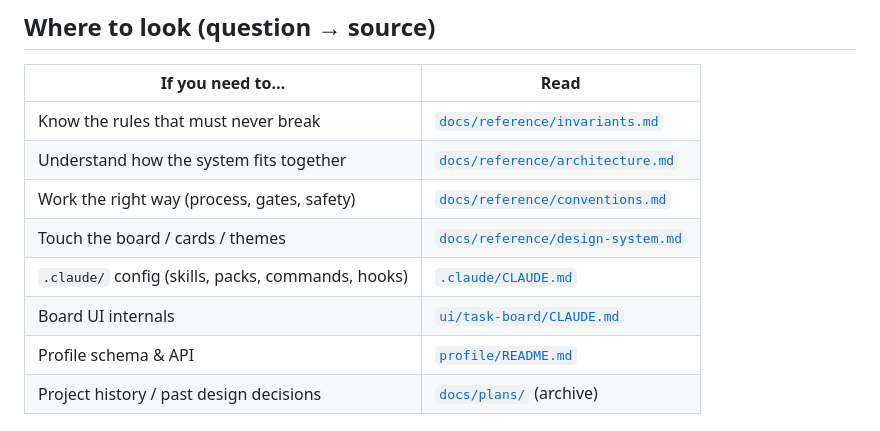
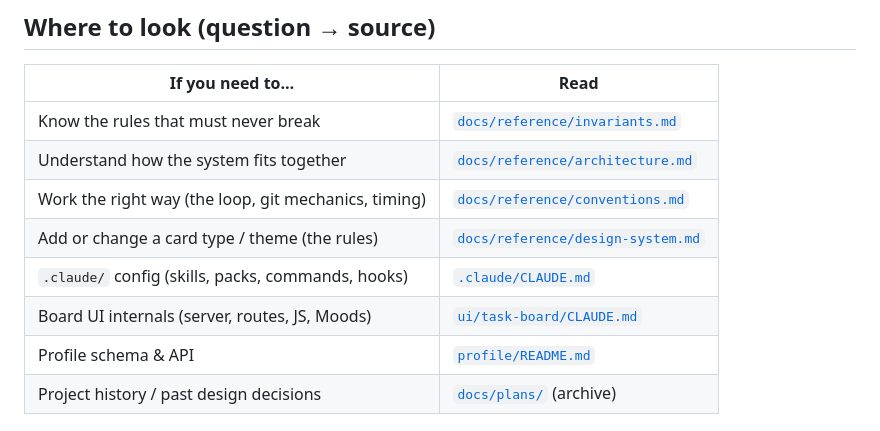
Before and after one commit to TRA514/Magnolia, a Markdown page: CLAUDE.md, the part around the change. Drawn GitHub-style.

Commit message:
docs(router): disambiguate overlapping question->source rows
Quality-review fix: scope conventions row to loop/git/timing (gates+safety laws
are invariants); split design-system "rules" from ui/task-board "internals" so a
cold agent picks the right door first try.

Co-Authored-By: Claude Opus 4.8 (1M context) <noreply@anthropic.com>

```diff
--- a/CLAUDE.md
+++ b/CLAUDE.md
@@ -20,10 +20,10 @@ Full laws + enforcing commands: [`docs/reference/invariants.md`](docs/reference/
 |---|---|
 | Know the rules that must never break | [`docs/reference/invariants.md`](docs/reference/invariants.md) |
 | Understand how the system fits together | [`docs/reference/architecture.md`](docs/reference/architecture.md) |
-| Work the right way (process, gates, safety) | [`docs/reference/conventions.md`](docs/reference/conventions.md) |
-| Touch the board / cards / themes | [`docs/reference/design-system.md`](docs/reference/design-system.md) |
+| Work the right way (the loop, git mechanics, timing) | [`docs/reference/conventions.md`](docs/reference/conventions.md) |
+| Add or change a card type / theme (the rules) | [`docs/reference/design-system.md`](docs/reference/design-system.md) |
 | `.claude/` config (skills, packs, commands, hooks) | [`.claude/CLAUDE.md`](.claude/CLAUDE.md) |
-| Board UI internals | [`ui/task-board/CLAUDE.md`](ui/task-board/CLAUDE.md) |
+| Board UI internals (server, routes, JS, Moods) | [`ui/task-board/CLAUDE.md`](ui/task-board/CLAUDE.md) |
 | Profile schema & API | [`profile/README.md`](profile/README.md) |
 | Project history / past design decisions | [`docs/plans/`](docs/plans/) (archive) |
 
```
